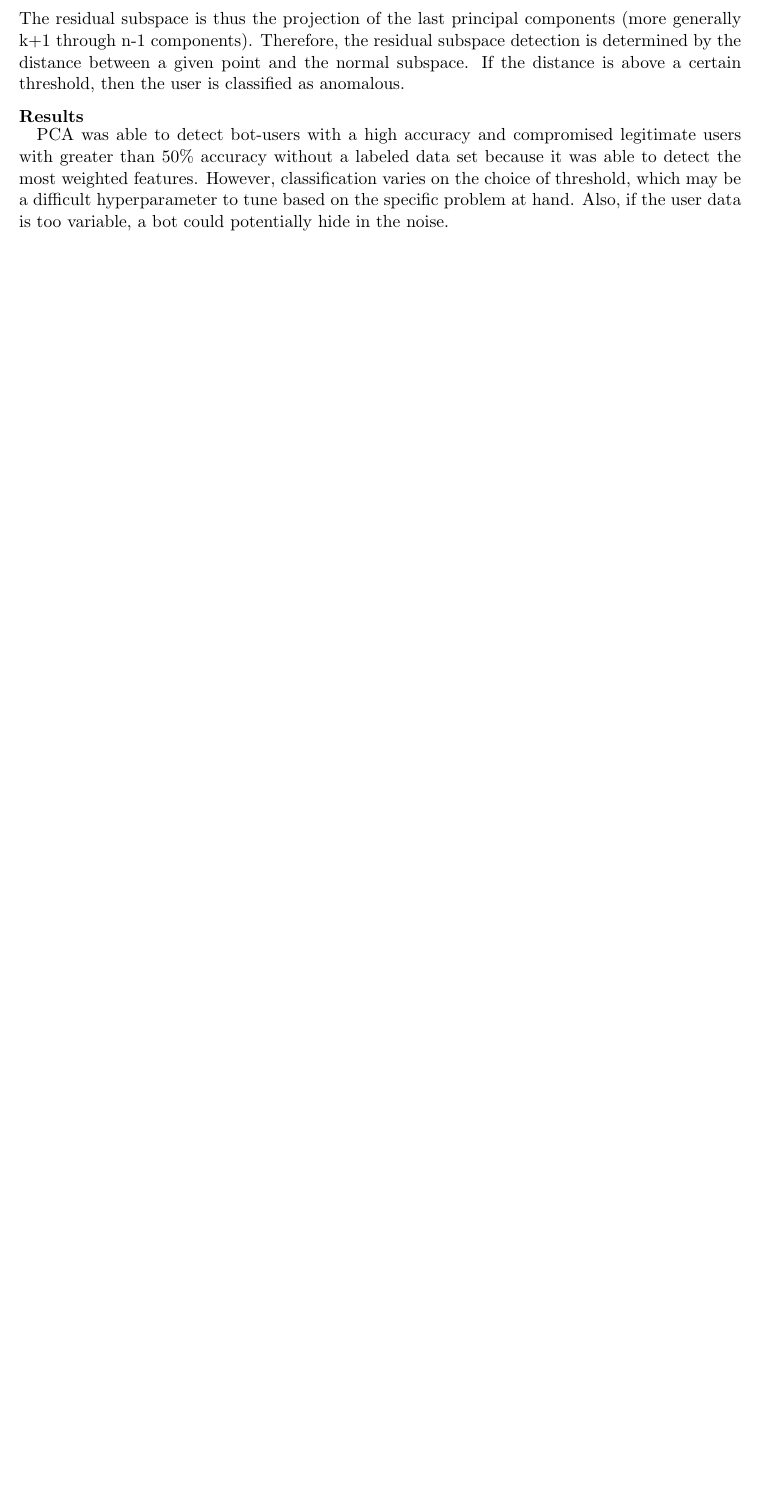
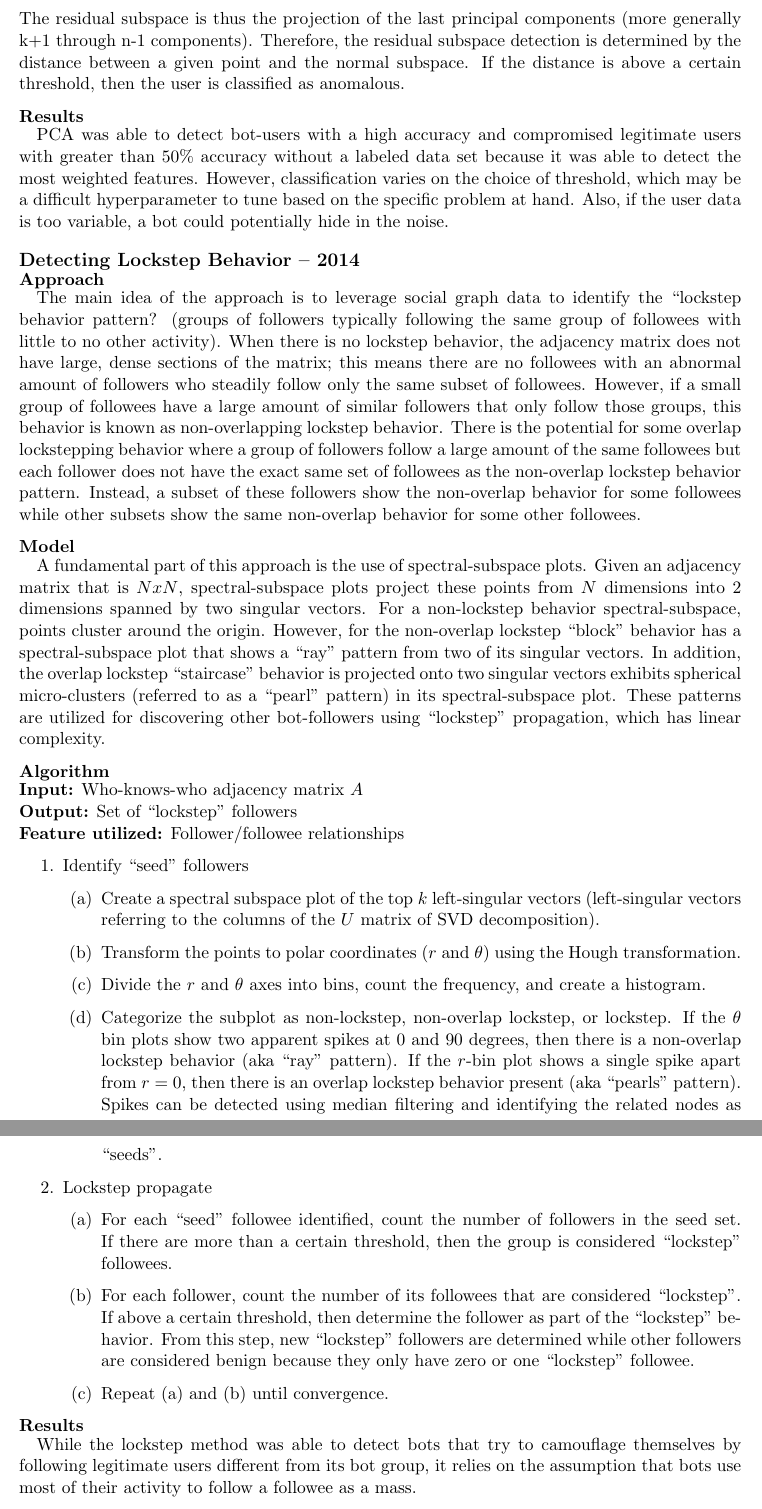
Before and after one commit to danielgeng/cs249_big_data_analytics, a LaTeX document (survey/survey.tex): part of page 12 of 12 before the commit and two parts of pages 12 and 13 of 13 after it, the two joined at a grey line, cut so that both start at the same text, the shorter picture padded with empty space. Compiled offline with pdfLaTeX.

Commit message:
add lockstep

```diff
--- a/survey/survey.tex
+++ b/survey/survey.tex
@@ -506,6 +506,57 @@ If the distance is above a certain threshold, then the user is classified as ano
 However, classification varies on the choice of threshold, which may be a difficult hyperparameter to tune based on the specific problem at hand.
 Also, if the user data is too variable, a bot could potentially hide in the noise.
 
+\subsection*{Detecting Lockstep Behavior -- 2014}
+
+\subsubsection*{Approach}
+
+\quad The main idea of the approach is to leverage social graph data to identify the ``lockstep behavior pattern? (groups of followers typically following the same group of followees with little to no other activity).
+When there is no lockstep behavior, the adjacency matrix does not have large, dense sections of the matrix; this means there are no followees with an abnormal amount of followers who steadily follow only the same subset of followees.
+However, if a small group of followees have a large amount of similar followers that only follow those groups, this behavior is known as non-overlapping lockstep behavior.
+There is the potential for some overlap lockstepping behavior where a group of followers follow a large amount of the same followees but each follower does not have the exact same set of followees as the non-overlap lockstep behavior pattern.
+Instead, a subset of these followers show the non-overlap behavior for some followees while other subsets show the same non-overlap behavior for some other followees.
+
+\subsubsection*{Model}
+
+\quad A fundamental part of this approach is the use of spectral-subspace plots.
+Given an adjacency matrix that is $NxN$, spectral-subspace plots project these points from $N$ dimensions into 2 dimensions spanned by two singular vectors.
+For a non-lockstep behavior spectral-subspace, points cluster around the origin.
+However, for the non-overlap lockstep ``block" behavior has a spectral-subspace plot that shows a ``ray" pattern from two of its singular vectors.
+In addition, the overlap lockstep ``staircase" behavior is projected onto two singular vectors exhibits spherical micro-clusters (referred to as a ``pearl" pattern) in its spectral-subspace plot.
+These patterns are utilized for discovering other bot-followers using ``lockstep" propagation, which has linear complexity.
+
+\subsubsection*{Algorithm}
+
+\textbf{Input:} Who-knows-who adjacency matrix $A$\\
+\textbf{Output:} Set of ``lockstep" followers\\
+\textbf{Feature utilized:} Follower/followee relationships
+
+\begin{enumerate}
+	\item Identify ``seed" followers
+	\begin{enumerate}
+		\item Create a spectral subspace plot of the top $k$ left-singular vectors (left-singular vectors referring to the columns of the $U$ matrix of SVD decomposition).
+		\item Transform the points to polar coordinates ($r$ and $\theta$) using the Hough transformation.
+		\item Divide the $r$ and $\theta$ axes into bins, count the frequency, and create a histogram.
+		\item Categorize the subplot as non-lockstep, non-overlap lockstep, or lockstep.
+		If the $\theta$ bin plots show two apparent spikes at 0 and 90 degrees, then there is a non-overlap lockstep behavior (aka ``ray" pattern).
+		If the $r$-bin plot shows a single spike apart from $r = 0$, then there is an overlap lockstep behavior present (aka ``pearls" pattern).
+		Spikes can be detected using median filtering and identifying the related nodes as ``seeds".
+	\end{enumerate}
+	\item Lockstep propagate
+	\begin{enumerate}
+		\item For each ``seed" followee identified, count the number of followers in the seed set.
+		If there are more than a certain threshold, then the group is considered ``lockstep" followees.
+		\item For each follower, count the number of its followees that are considered ``lockstep".
+		If above a certain threshold, then determine the follower as part of the ``lockstep" behavior.
+		From this step, new ``lockstep" followers are determined while other followers are considered benign because they only have zero or one ``lockstep" followee.
+		\item Repeat (a) and (b) until convergence.
+	\end{enumerate}
+\end{enumerate}
+
+\subsubsection*{Results}
+
+\quad While the lockstep method was able to detect bots that try to camouflage themselves by following legitimate users different from its bot group, it relies on the assumption that bots use most of their activity to follow a followee as a mass.
+
 \section*{Discussion}
 
 aaa
```
Also changed, not shown: survey/survey.pdf.
